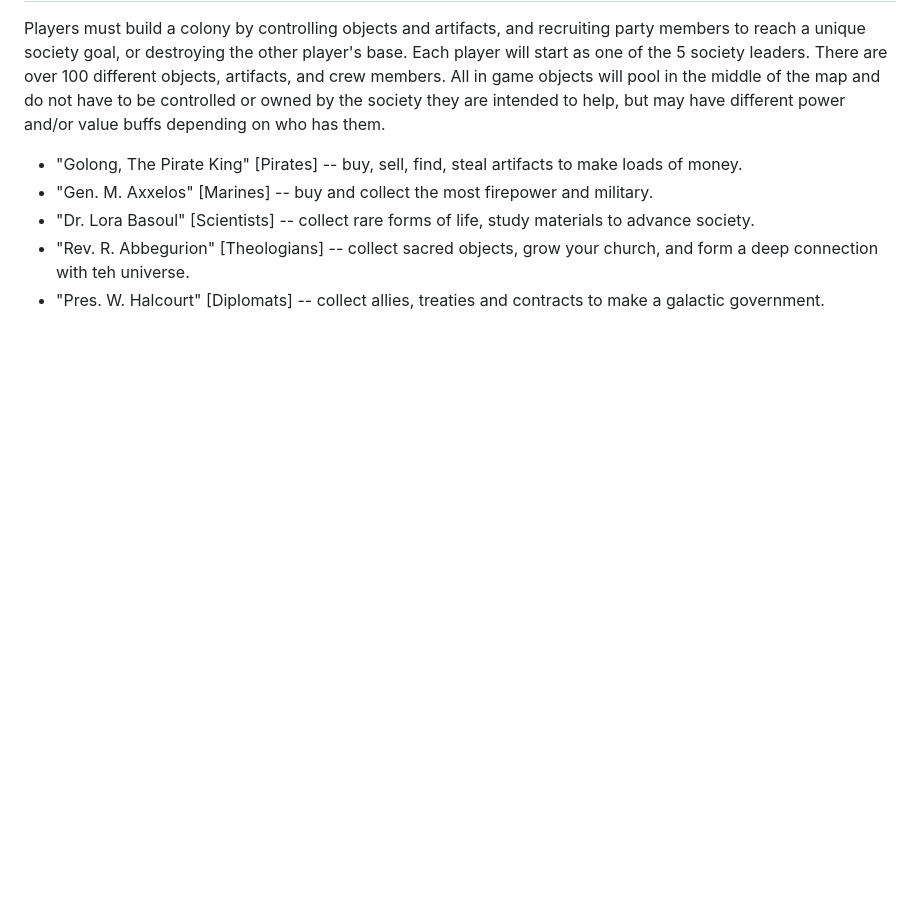
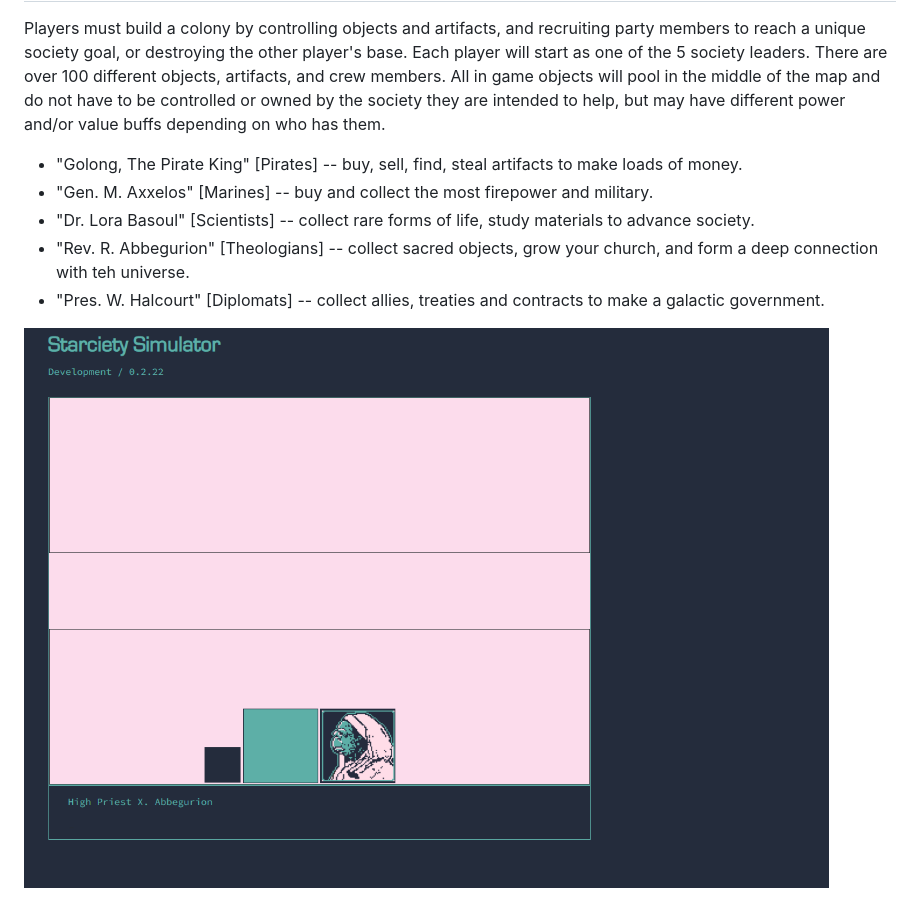
Before and after one commit to onefinedruid/star-sim, a Markdown page: README.md, the part around the change. GitHub-like rendering; pictures changed too: screenshot.png (added); blank space fills up the shorter version.

Commit message:
ul screenshot.png

```diff
--- a/README.md
+++ b/README.md
@@ -5,3 +5,5 @@ Players must build a colony by controlling objects and artifacts, and recruiting
 - "Dr. Lora Basoul" [Scientists] -- collect rare forms of life, study materials to advance society.
 - "Rev. R. Abbegurion" [Theologians] -- collect sacred objects, grow your church, and form a deep connection with teh universe.
 - "Pres. W. Halcourt" [Diplomats] -- collect allies, treaties and contracts to make a galactic government.
+
+![Screenshot_development_2_22](screenshot.png)
```
